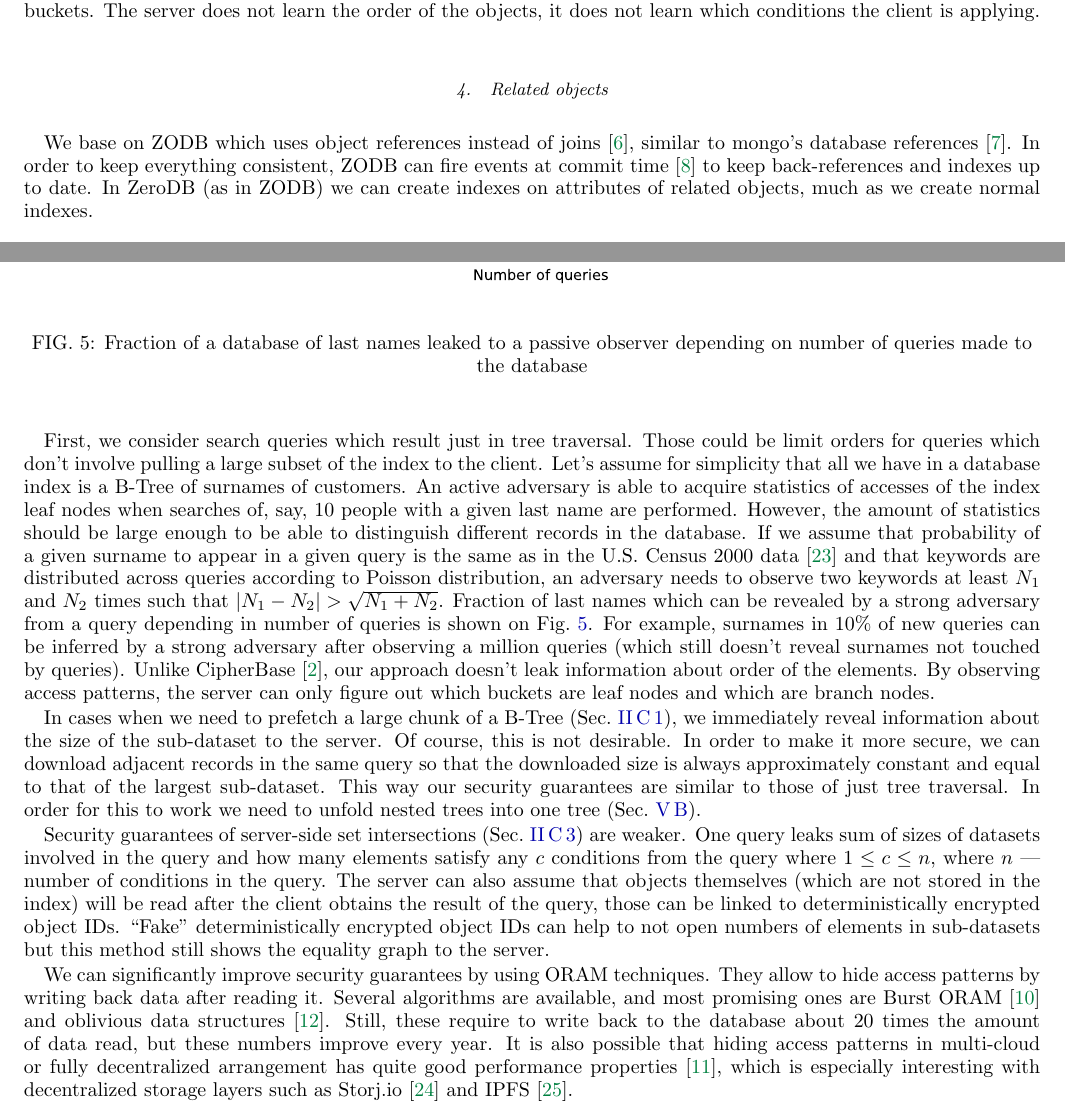
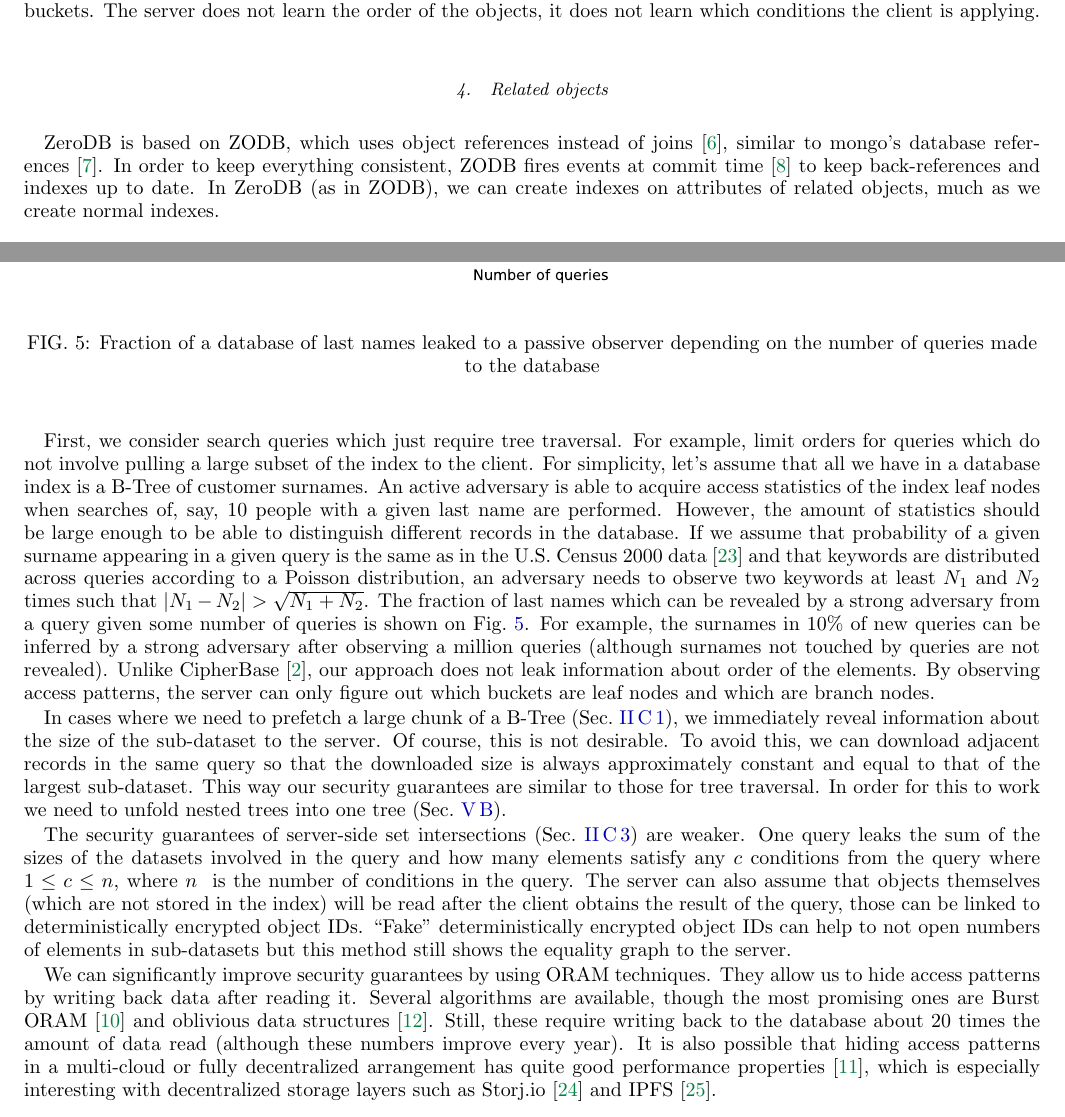
Before and after one commit to nucypher/zerodb-whitepaper, a LaTeX paper (zerodb.tex): two parts of pages 4 and 7 of 9, joined at a grey line, cut so that both start at the same text. Compiled offline with pdfLaTeX.

Commit message:
Clean security analysis and related objects for clarity

```diff
--- a/zerodb.tex
+++ b/zerodb.tex
@@ -213,10 +213,10 @@ it does not learn which conditions the client is applying.
 
 \subsubsection{Related objects}
 
-We base on ZODB which uses object references instead of joins~\cite{zodb-references},
+ZeroDB is based on ZODB, which uses object references instead of joins~\cite{zodb-references},
 similar to mongo's database references~\cite{mongo-db-references}.
-In order to keep everything consistent, ZODB can fire events at commit time~\cite{zope-events} to keep back-references and indexes up to date.
-In ZeroDB (as in ZODB) we can create indexes on attributes of related objects, much as we create normal indexes.
+In order to keep everything consistent, ZODB fires events at commit time~\cite{zope-events} to keep back-references and indexes up to date.
+In ZeroDB (as in ZODB), we can create indexes on attributes of related objects, much as we create normal indexes.
 
 \subsection{Optimizations specific for remote client}
 
@@ -333,7 +333,7 @@ We assume that both strong and weak adversaries are passive (honest but curious)
 	\begin{center}
         \includegraphics[width=0.7\columnwidth]{surname-attack.pdf}
 	\end{center}
-    \caption{Fraction of a database of last names leaked to a passive observer depending on number of queries made to the database}
+    \caption{Fraction of a database of last names leaked to a passive observer depending on the number of queries made to the database}
 	\label{fig:surname-attack}
 \end{figure}
 
@@ -344,38 +344,38 @@ So, ZeroDB provides \emph{semantic security} against a weak adversary.
 A strong adversary, on the other hand, is able to observe access patterns and collect statistics of those over time.
 So, we provide \emph{operational security} against a strong adversary.
 
-First, we consider search queries which result just in tree traversal.
-Those could be limit orders for queries which don't involve pulling a large subset of the index to the client.
-Let's assume for simplicity that all we have in a database index is a B-Tree of surnames of customers.
-An active adversary is able to acquire statistics of accesses of the index leaf nodes when searches of, say, $10$ people with a given last name are performed.
+First, we consider search queries which just require tree traversal.
+For example, limit orders for queries which do not involve pulling a large subset of the index to the client.
+For simplicity, let's assume that all we have in a database index is a B-Tree of customer surnames.
+An active adversary is able to acquire access statistics of the index leaf nodes when searches of, say, $10$ people with a given last name are performed.
 However, the amount of statistics should be large enough to be able to distinguish different records in the database.
-If we assume that probability of a given surname to appear in a given query is the same as in the U.S. Census 2000 data~\cite{us-census-surnames}
-and that keywords are distributed across queries according to Poisson distribution,
+If we assume that probability of a given surname appearing in a given query is the same as in the U.S. Census 2000 data~\cite{us-census-surnames}
+and that keywords are distributed across queries according to a Poisson distribution,
 an adversary needs to observe two keywords at least $N_1$ and $N_2$ times such that $|N_1 - N_2| > \sqrt{N_1 + N_2}$.
-Fraction of last names which can be revealed by a strong adversary from a query depending in number of queries is shown on~\figref{fig:surname-attack}.
-For example, surnames in $10\%$ of new queries can be inferred by a strong adversary after observing a million queries (which still doesn't reveal surnames not touched by queries).
-Unlike CipherBase~\cite{cipherbase}, our approach doesn't leak information about order of the elements.
+The fraction of last names which can be revealed by a strong adversary from a query given some number of queries is shown on~\figref{fig:surname-attack}.
+For example, the surnames in $10\%$ of new queries can be inferred by a strong adversary after observing a million queries (although surnames not touched by queries are not revealed).
+Unlike CipherBase~\cite{cipherbase}, our approach does not leak information about order of the elements.
 By observing access patterns, the server can only figure out which buckets are leaf nodes and which are branch nodes.
 
-In cases when we need to prefetch a large chunk of a B-Tree~(Sec.~\ref{sec:prefetch}), we immediately reveal information about the size of the sub-dataset to the server.
+In cases where we need to prefetch a large chunk of a B-Tree~(Sec.~\ref{sec:prefetch}), we immediately reveal information about the size of the sub-dataset to the server.
 Of course, this is not desirable.
-In order to make it more secure, we can download adjacent records in the same query so that the downloaded size is always approximately constant and equal to that of the largest sub-dataset.
-This way our security guarantees are similar to those of just tree traversal.
+To avoid this, we can download adjacent records in the same query so that the downloaded size is always approximately constant and equal to that of the largest sub-dataset.
+This way our security guarantees are similar to those for tree traversal.
 In order for this to work we need to unfold nested trees into one tree~(Sec.~\ref{sec:unfold-trees}).
 
-Security guarantees of server-side set intersections~(Sec.~\ref{sec:server-intersection}) are weaker.
-One query leaks sum of sizes of datasets involved in the query and how many elements satisfy any $c$ conditions from the query where $1\le c\le n$, where $n$~--- number of conditions in the query.
+The security guarantees of server-side set intersections~(Sec.~\ref{sec:server-intersection}) are weaker.
+One query leaks the sum of the sizes of the datasets involved in the query and how many elements satisfy any $c$ conditions from the query where $1\le c\le n$, where $n$~ is the number of conditions in the query.
 The server can also assume that objects themselves (which are not stored in the index) will be read after the client obtains the result of the query,
 those can be linked to deterministically encrypted object IDs.
 ``Fake'' deterministically encrypted object IDs can help to not open numbers of elements in sub-datasets but this method still shows the equality graph to the server.
 
 We can significantly improve security guarantees by using ORAM techniques.
-They allow to hide access patterns by writing back data after reading it.
-Several algorithms are available, and most promising ones are Burst ORAM~\cite{burst-oram}
+They allow us to hide access patterns by writing back data after reading it.
+Several algorithms are available, though the most promising ones are Burst ORAM~\cite{burst-oram}
 and oblivious data structures~\cite{ods-wang-2014}.
-Still, these require to write back to the database about 20 times the amount of data read,
-but these numbers improve every year.
-It is also possible that hiding access patterns in multi-cloud or fully decentralized arrangement has quite good performance properties~\cite{oram-multicloud},
+Still, these require writing back to the database about 20 times the amount of data read
+(although these numbers improve every year).
+It is also possible that hiding access patterns in a multi-cloud or fully decentralized arrangement has quite good performance properties~\cite{oram-multicloud},
 which is especially interesting with decentralized storage layers such as Storj.io~\cite{storj} and IPFS~\cite{ipfs}.
 
 \section{Performance}
```
